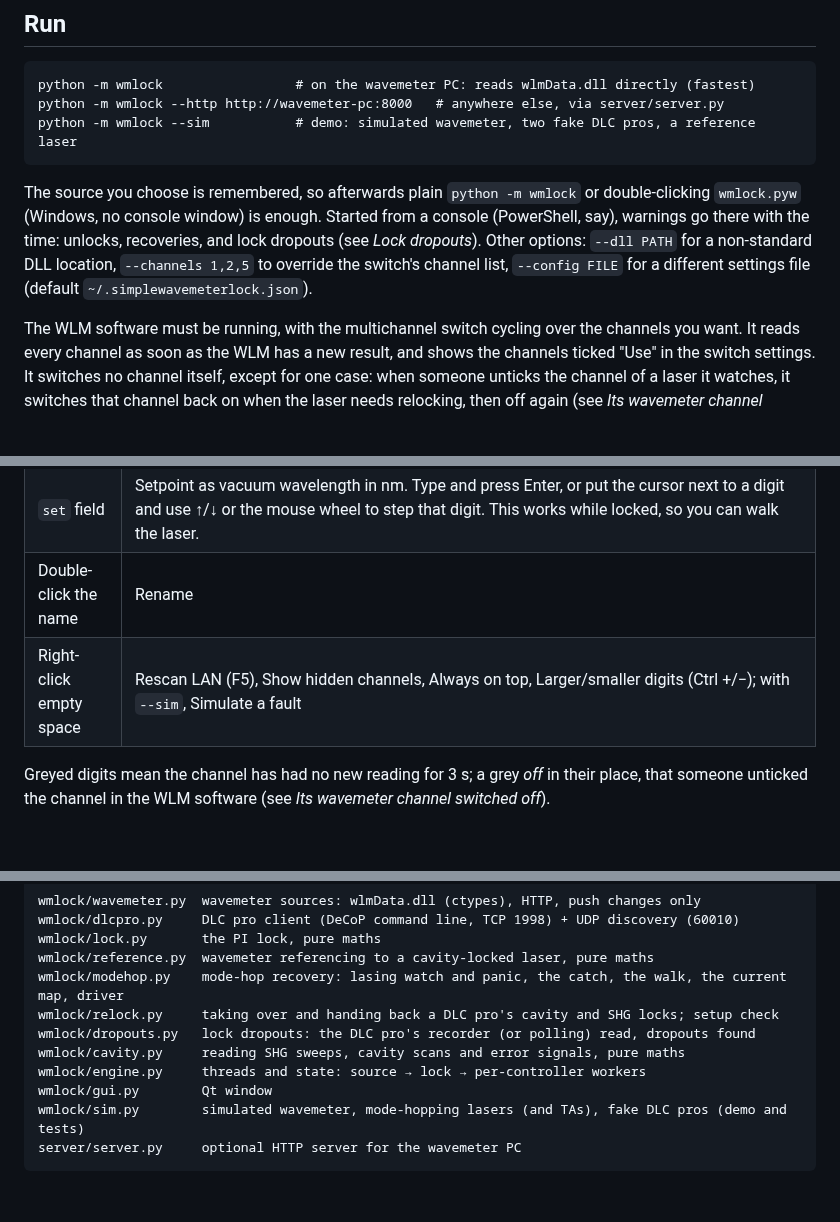
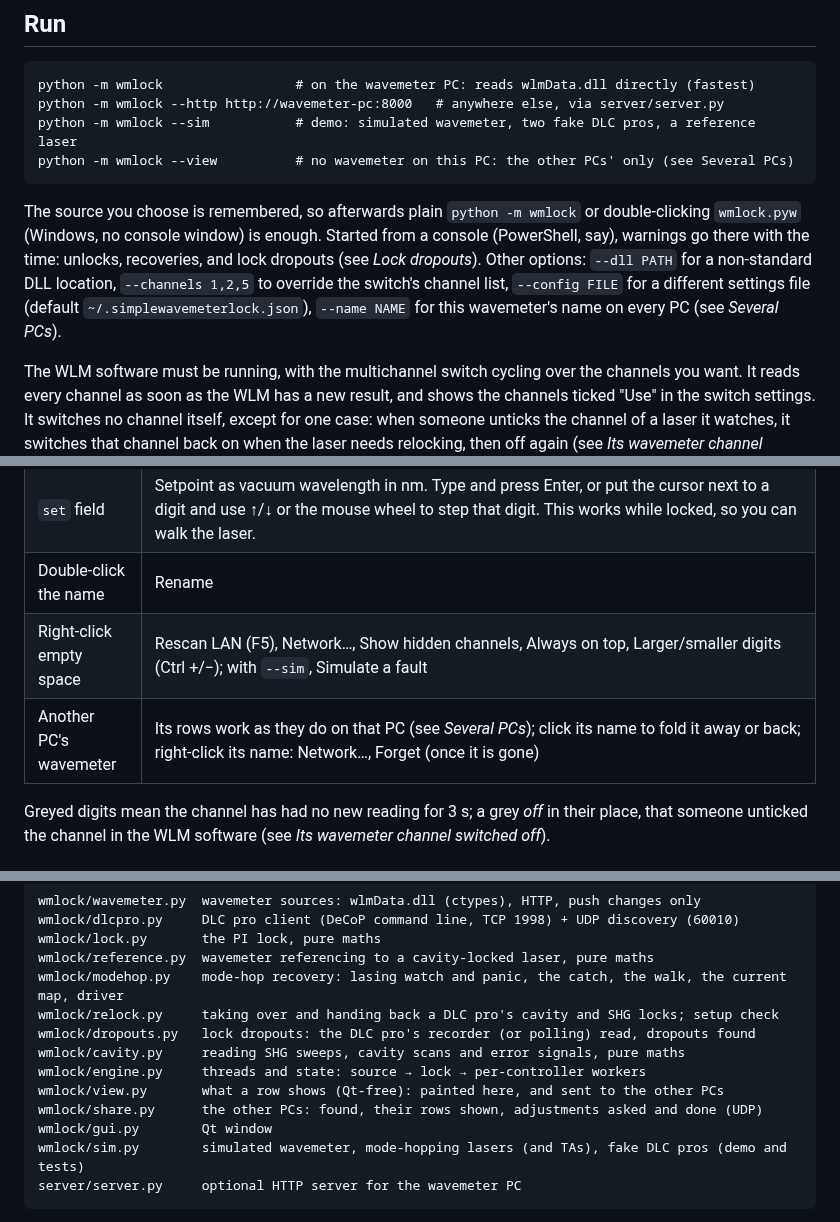
Before and after one commit to ParsaIQT/SimpleWavemeterLock, a Markdown page: README.md, 3 parts joined by grey strips. Drawn GitHub-style; blank space fills up the shorter version.

````diff
--- a/README.md
+++ b/README.md
@@ -52,6 +56,7 @@ discovery uses 255.255.255.255 only.
 python -m wmlock                 # on the wavemeter PC: reads wlmData.dll directly (fastest)
 python -m wmlock --http http://wavemeter-pc:8000   # anywhere else, via server/server.py
 python -m wmlock --sim           # demo: simulated wavemeter, two fake DLC pros, a reference laser
+python -m wmlock --view          # no wavemeter on this PC: the other PCs' only (see Several PCs)
 ```
 
 The source you choose is remembered, so afterwards plain `python -m wmlock` or
@@ -60,7 +65,8 @@ double-clicking `wmlock.pyw` (Windows, no console window) is enough. Started fro
 *Lock dropouts*). Other options:
 `--dll PATH` for a non-standard DLL location, `--channels 1,2,5` to override the
 switch's channel list, `--config FILE` for a different settings file (default
-`~/.simplewavemeterlock.json`).
+`~/.simplewavemeterlock.json`), `--name NAME` for this wavemeter's name on every PC
+(see *Several PCs*).
 
 The WLM software must be running, with the multichannel switch cycling over the
 channels you want. It reads every channel as soon as the WLM has a new result,
@@ -78,7 +84,8 @@ it switches that channel back on when the laser needs relocking, then off again
 | **Relock** button | For a laser its DLC pro locks to a cavity (*Mode-hop recovery… ▸ Locked by its DLC pro*), in place of Lock: this program does not lock it to the wavemeter. Click it to have the laser watched (*Watching*, green) and relocked after a mode hop, when it is locked more than 50 MHz from its target (another peak: the wavemeter is never that far off), or when its lock keeps losing it and relocking (its transmission, on average, far below its level locked); if any of that is so when you click, it is relocked there and then. Normally it does nothing at all, also while someone has its wavemeter channel switched off (see *Its wavemeter channel switched off*). Click *Watching* to stop. |
 | `set` field | Setpoint as vacuum wavelength in nm. Type and press Enter, or put the cursor next to a digit and use ↑/↓ or the mouse wheel to step that digit. This works while locked, so you can walk the laser. |
 | Double-click the name | Rename |
-| Right-click empty space | Rescan LAN (F5), Show hidden channels, Always on top, Larger/smaller digits (Ctrl +/−); with `--sim`, Simulate a fault |
+| Right-click empty space | Rescan LAN (F5), Network…, Show hidden channels, Always on top, Larger/smaller digits (Ctrl +/−); with `--sim`, Simulate a fault |
+| Another PC's wavemeter | Its rows work as they do on that PC (see *Several PCs*); click its name to fold it away or back; right-click its name: Network…, Forget (once it is gone) |
 
 Greyed digits mean the channel has had no new reading for 3 s; a grey *off* in their place, that
 someone unticked the channel in the WLM software (see *Its wavemeter channel switched off*).
@@ -871,6 +930,8 @@ wmlock/relock.py     taking over and handing back a DLC pro's cavity and SHG loc
 wmlock/dropouts.py   lock dropouts: the DLC pro's recorder (or polling) read, dropouts found
 wmlock/cavity.py     reading SHG sweeps, cavity scans and error signals, pure maths
 wmlock/engine.py     threads and state: source → lock → per-controller workers
+wmlock/view.py       what a row shows (Qt-free): painted here, and sent to the other PCs
+wmlock/share.py      the other PCs: found, their rows shown, adjustments asked and done (UDP)
 wmlock/gui.py        Qt window
 wmlock/sim.py        simulated wavemeter, mode-hopping lasers (and TAs), fake DLC pros (demo and tests)
 server/server.py     optional HTTP server for the wavemeter PC
````
Also changed, not shown: other parts of README.md (+62 -1 lines), docs/share.png (added), 9 other files.
